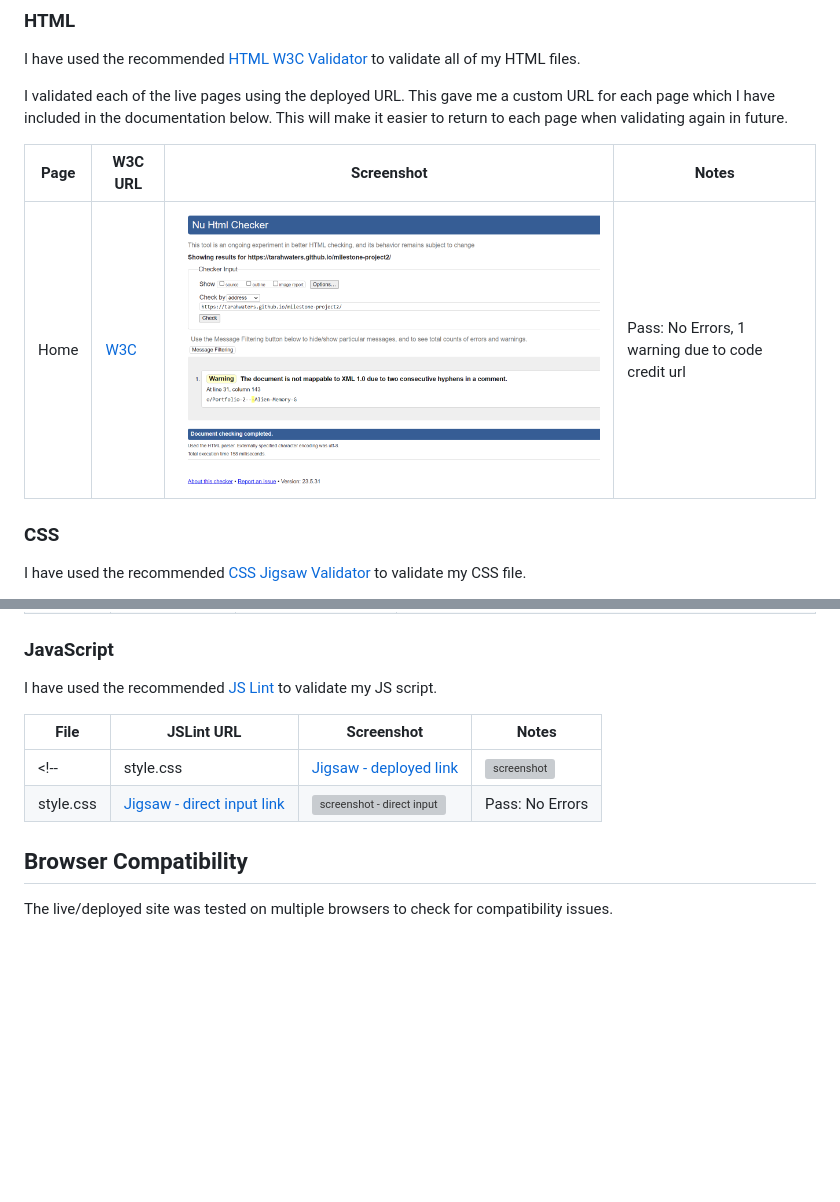
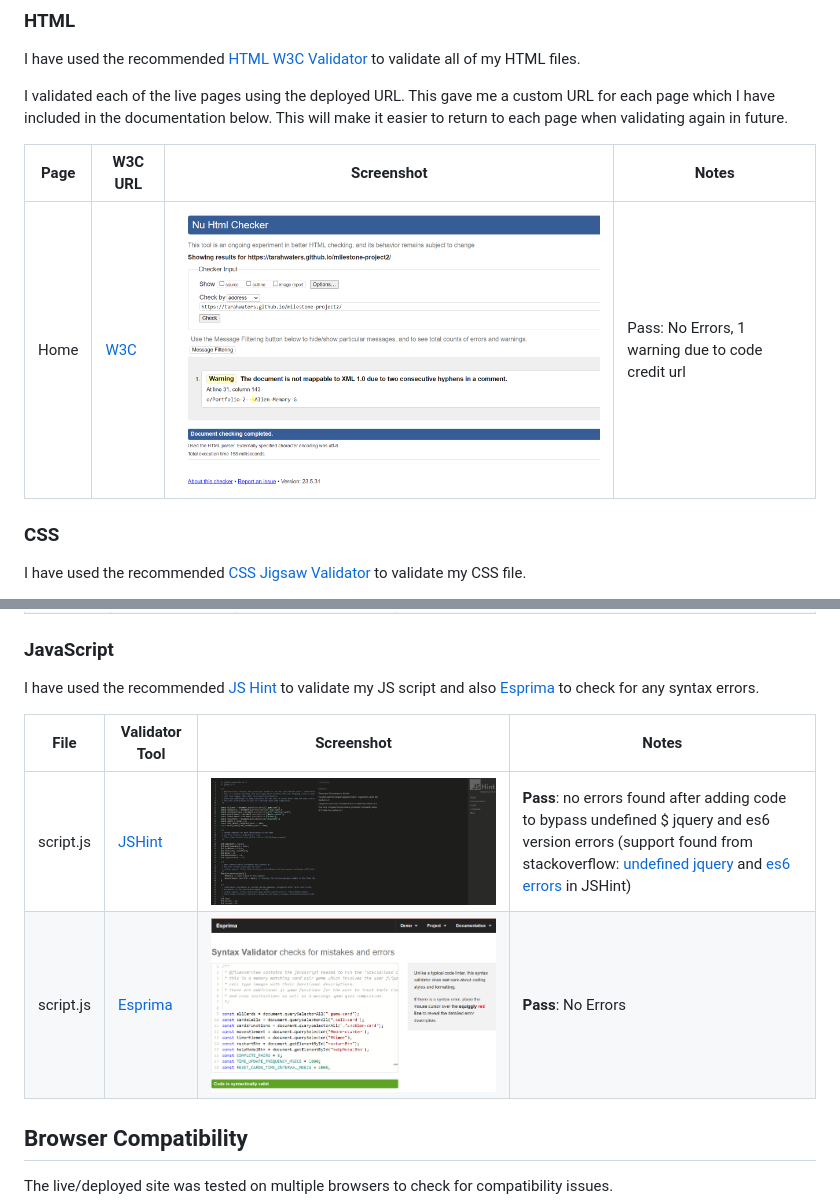
Before and after one commit to tarahwaters/milestone-project2, a Markdown page: TESTING.md, 2 parts joined by grey strips. GitHub-like rendering; blank space fills up the shorter version; grey boxes are pictures that could not be loaded.

Commit message:
Add js validation results with screenshots

```diff
--- a/TESTING.md
+++ b/TESTING.md
@@ -23,7 +23,7 @@ I validated each of the live pages using the deployed URL. This gave me a custom
 
 | Page | W3C URL | Screenshot | Notes |
 | --- | --- | --- | --- |
-| Home | [W3C](https://validator.w3.org/nu/?doc=https%3A%2F%2Ftarahwaters.github.io%2Fmilestone-project2%2F) | ![screenshot](documentation/testing/html-validation-results.png) | Pass: No Errors, 1 warning due to code credit url |
+| Home | [W3C](https://validator.w3.org/nu/?doc=https%3A%2F%2Ftarahwaters.github.io%2Fmilestone-project2%2F) | ![screenshot](documentation/testing/validation-html-results.png) | Pass: No Errors, 1 warning due to code credit url |
 
 ### CSS
 
@@ -38,14 +38,14 @@ The deployed URL was used to validate the CSS since a single file was used for t
 
 ### JavaScript
 
-I have used the recommended [JS Lint](https://www.jslint.com/) to validate my JS script.
+I have used the recommended [JS Hint](https://jshint.com/) to validate my JS script and also [Esprima](https://esprima.org/demo/validate.html) to check for any syntax errors.
 
 <!-- The deployed URL was used to validate the JS since a single file was used for the project. This gave a custom URL which is included and can be used for future validation. Evidence from the direct code input validation was also included. -->
 
-| File | JSLint URL | Screenshot | Notes |
+| File | Validator Tool |Screenshot | Notes |
 | --- | --- | --- | --- |
-<!-- | style.css | [Jigsaw - deployed link](#) | ![screenshot](documentation/testing/validation-css-deployed-link.png) | The errors shown are from imported Boostrap styling. The warnings are from Bootstrap and also **-webkit-fill-available** is a vendor extension |
-| style.css | [Jigsaw - direct input link](#)  |![screenshot - direct input](documentation/testing/validation-css-code.png)  | Pass: No Errors | -->
+| script.js | [JSHint](https://jshint.com/) |![JSHint Results Screenshot](documentation/testing/validation-js-jshint-results.png) | **Pass**: no errors found after adding code to bypass undefined $ jquery and es6 version errors (support found from stackoverflow: [undefined jquery](https://stackoverflow.com/questions/39510736/eslint-dollar-is-not-defined-no-undef) and [es6 errors](https://stackoverflow.com/questions/54647294/const-is-available-in-es6-use-esversion-6) in JSHint) |
+| script.js | [Esprima](https://esprima.org/demo/validate.html)  |![Esprima Results Screenshot](documentation/testing/validation-js-esprima-syntax-results.png)  | **Pass**: No Errors |
 
 ## Browser Compatibility
 
```
Also changed, not shown: documentation/testing/validation-html-results.png (renamed from documentation/testing/html-validation-results.png), documentation/testing/validation-js-esprima-syntax-results.png (renamed from documentation/testing/js-esprima-syntax-results.png), documentation/testing/validation-js-jshint-results.png (renamed from documentation/testing/js-jshint-results.png).
